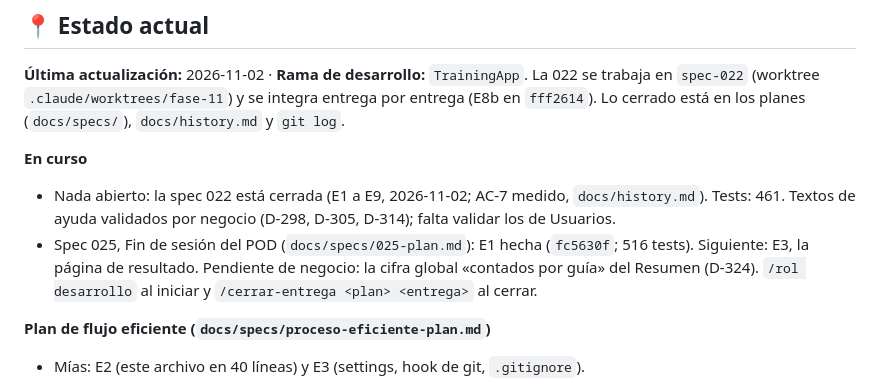
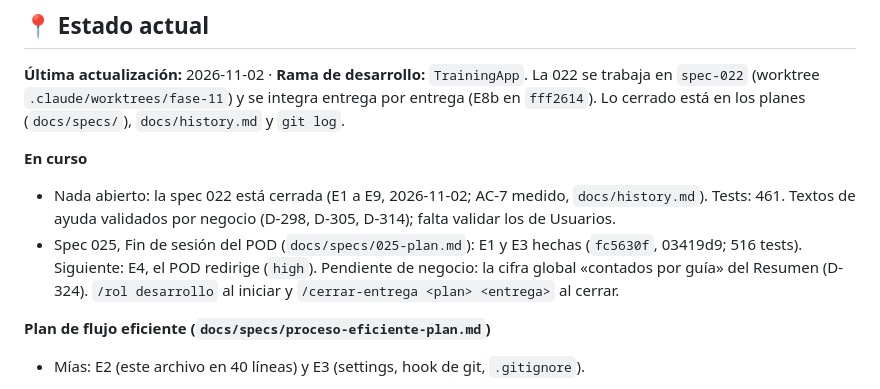
Before and after one commit to JordanJazz24/TrainingApp, a Markdown page: docs/status.md, the part around the change. Rendered like a GitHub page.

```diff
--- a/docs/status.md
+++ b/docs/status.md
@@ -14,8 +14,8 @@ en `spec-022` (worktree `.claude/worktrees/fase-11`) y se integra entrega por en
 **En curso**
 - Nada abierto: la spec 022 está cerrada (E1 a E9, 2026-11-02; AC-7 medido, `docs/history.md`). Tests:
   461. Textos de ayuda validados por negocio (D-298, D-305, D-314); falta validar los de Usuarios.
-- Spec 025, Fin de sesión del POD (`docs/specs/025-plan.md`): E1 hecha (`fc5630f`; 516 tests). Siguiente: E3,
-  la página de resultado. Pendiente de
+- Spec 025, Fin de sesión del POD (`docs/specs/025-plan.md`): E1 y E3 hechas (`fc5630f`, 03419d9; 516 tests). Siguiente: E4,
+  el POD redirige (`high`). Pendiente de
   negocio: la cifra global «contados por guía» del Resumen (D-324). `/rol desarrollo` al
   iniciar y `/cerrar-entrega <plan> <entrega>` al cerrar.
 
```
Also changed, not shown: docs/specs/025-plan.md (+8 -6 lines).
